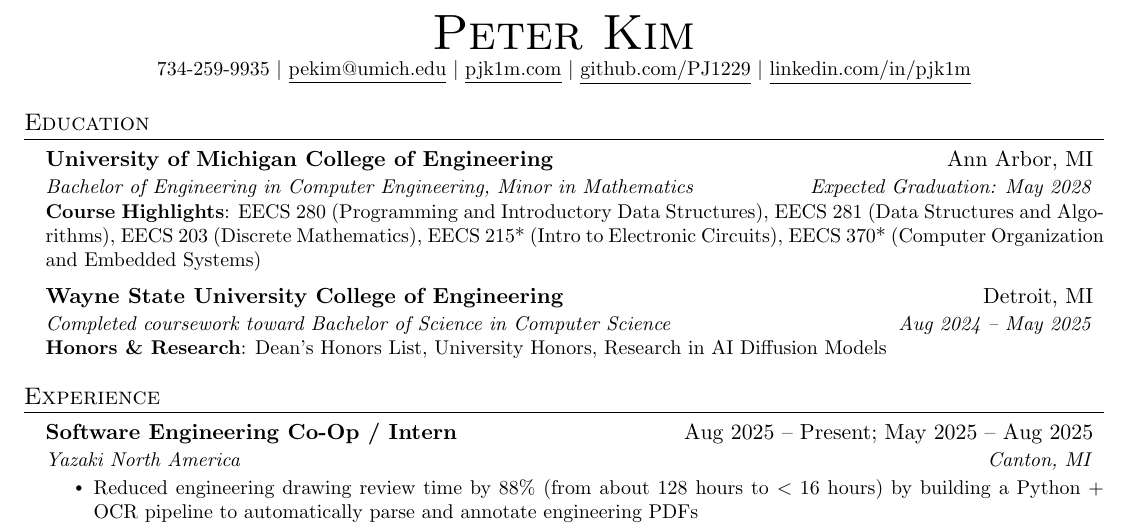
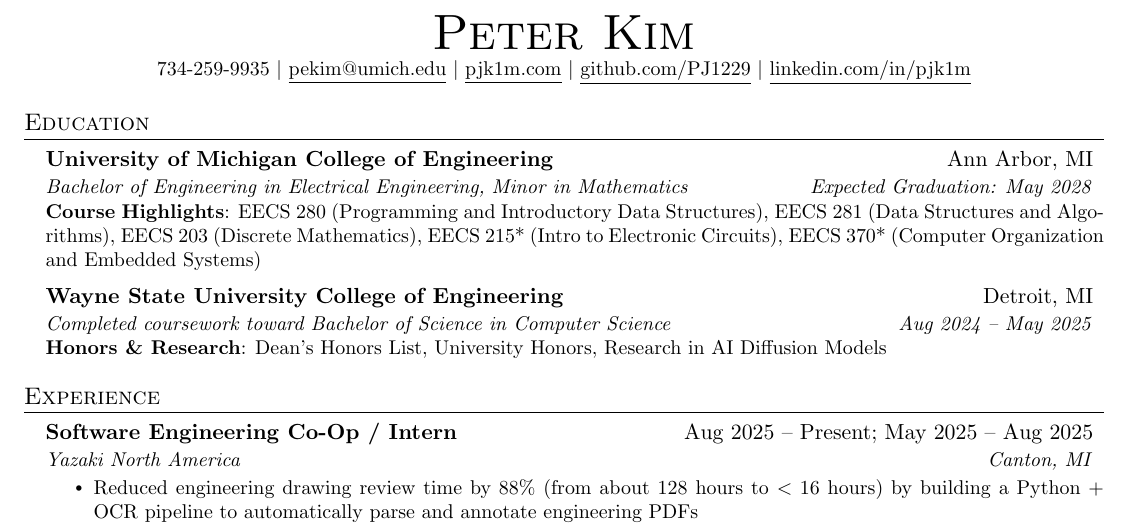
Before and after one commit to PJ1229/resume, a LaTeX document (robotics.tex): part of the page, cut so that both start at the same text. Compiled offline with pdfLaTeX.

Commit message:
Update major to Electrical Engineering
Made-with: Cursor

```diff
--- a/robotics.tex
+++ b/robotics.tex
@@ -125,7 +125,7 @@
   \resumeSubHeadingListStart
     \resumeSubheading
       {University of Michigan College of Engineering}{Ann Arbor, MI}
-      {Bachelor of Engineering in Computer Engineering, Minor in Mathematics}{Expected Graduation: May 2028}
+      {Bachelor of Engineering in Electrical Engineering, Minor in Mathematics}{Expected Graduation: May 2028}
       \vspace{3pt}
 
       {\small \textbf{Course Highlights}: EECS 280 (Programming and Introductory Data Structures), EECS 281 (Data Structures and Algorithms), EECS 203 (Discrete Mathematics), EECS 215* (Intro to Electronic Circuits), EECS 370* (Computer Organization and Embedded Systems)\par}
```
Also changed, not shown: robotics.pdf.
